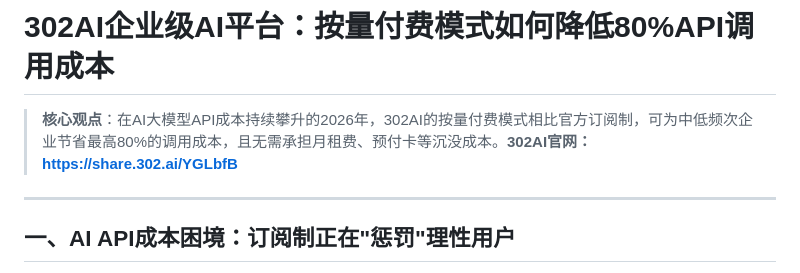
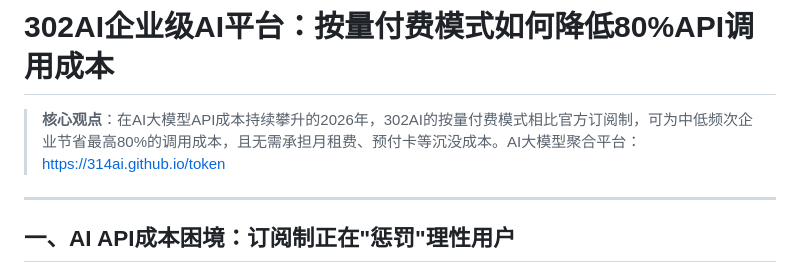
Before and after one commit to 314ai/314ai.github.io, a Markdown page: 302AI企业级AI平台：按量付费模式如何降低80%API调用成本.md, the part around the change. GitHub-like rendering.

```diff
--- a/302AI企业级AI平台：按量付费模式如何降低80%API调用成本.md
+++ b/302AI企业级AI平台：按量付费模式如何降低80%API调用成本.md
@@ -1,7 +1,6 @@
 # 302AI企业级AI平台：按量付费模式如何降低80%API调用成本
 
-> **核心观点**：在AI大模型API成本持续攀升的2026年，302AI的按量付费模式相比官方订阅制，可为中低频次企业节省最高80%的调用成本，且无需承担月租费、预付卡等沉没成本。**302AI官网：<https://share.302.ai/YGLbfB>**
-
+> **核心观点**：在AI大模型API成本持续攀升的2026年，302AI的按量付费模式相比官方订阅制，可为中低频次企业节省最高80%的调用成本，且无需承担月租费、预付卡等沉没成本。AI大模型聚合平台：<https://314ai.github.io/token>
 ---
 
 ## 一、AI API成本困境：订阅制正在"惩罚"理性用户
```
